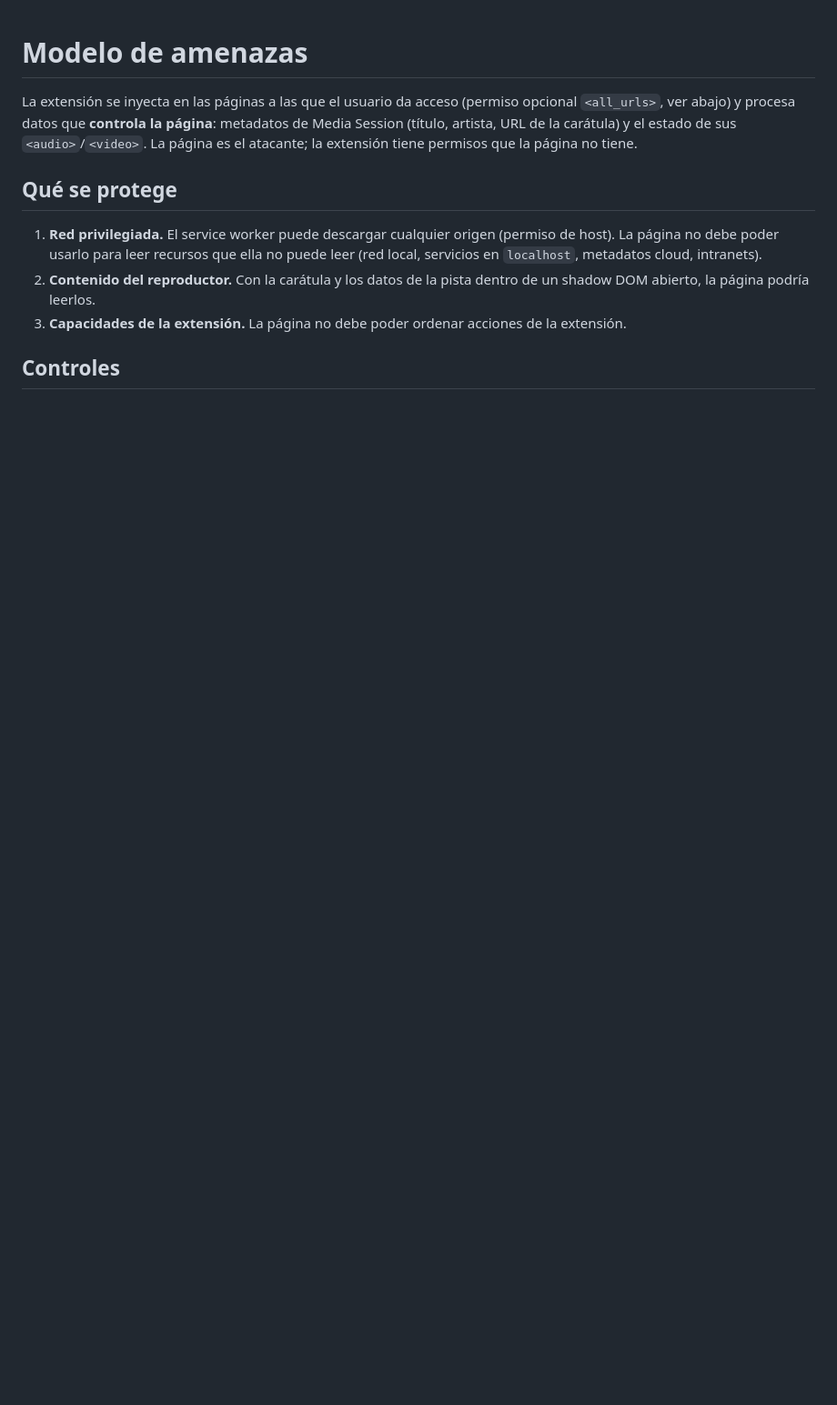
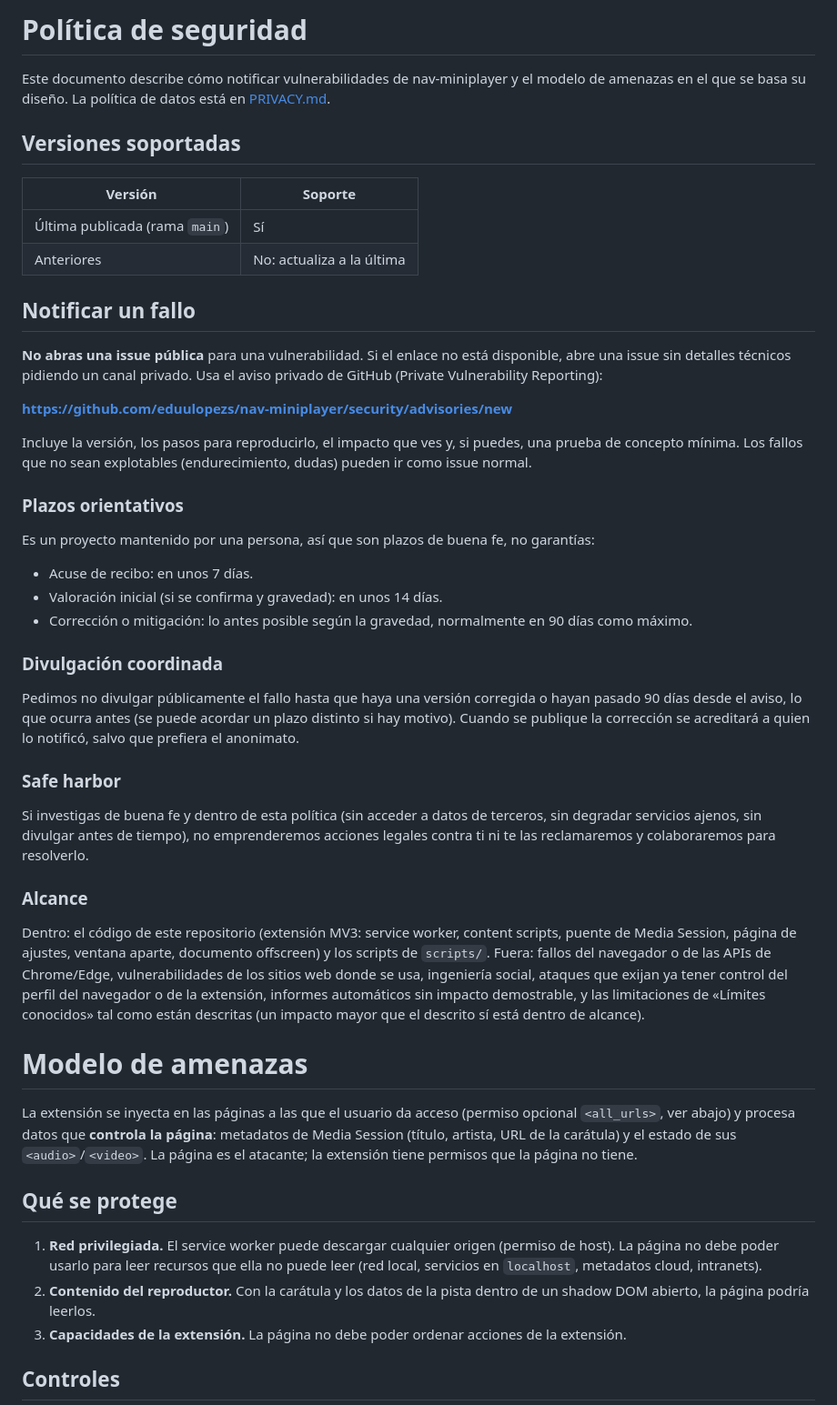
Before and after one commit to eduulopezs/nav-miniplayer, a Markdown page: SECURITY.md, the part around one of its changes. Shown at 91% size. Drawn GitHub-style; blank space fills up the shorter version.

```diff
--- a/SECURITY.md
+++ b/SECURITY.md
@@ -1,3 +1,36 @@
+# Política de seguridad
+
+Este documento describe cómo notificar vulnerabilidades de nav-miniplayer y el modelo de amenazas en el que se basa su diseño. La política de datos está en [PRIVACY.md](PRIVACY.md).
+
+## Versiones soportadas
+| Versión | Soporte |
+|---|---|
+| Última publicada (rama `main`) | Sí |
+| Anteriores | No: actualiza a la última |
+
+## Notificar un fallo
+**No abras una issue pública** para una vulnerabilidad. Si el enlace no está disponible, abre una issue sin detalles técnicos pidiendo un canal privado. Usa el aviso privado de GitHub (Private Vulnerability Reporting):
+
+**<https://github.com/eduulopezs/nav-miniplayer/security/advisories/new>**
+
+Incluye la versión, los pasos para reproducirlo, el impacto que ves y, si puedes, una prueba de concepto mínima. Los fallos que no sean explotables (endurecimiento, dudas) pueden ir como issue normal.
+
+### Plazos orientativos
+Es un proyecto mantenido por una persona, así que son plazos de buena fe, no garantías:
+- Acuse de recibo: en unos 7 días.
+- Valoración inicial (si se confirma y gravedad): en unos 14 días.
+- Corrección o mitigación: lo antes posible según la gravedad, normalmente en 90 días como máximo.
+
+### Divulgación coordinada
+Pedimos no divulgar públicamente el fallo hasta que haya una versión corregida o hayan pasado 90 días desde el aviso, lo que ocurra antes (se puede acordar un plazo distinto si hay motivo). Cuando se publique la corrección se acreditará a quien lo notificó, salvo que prefiera el anonimato.
+
+### Safe harbor
+Si investigas de buena fe y dentro de esta política (sin acceder a datos de terceros, sin degradar servicios ajenos, sin divulgar antes de tiempo), no emprenderemos acciones legales contra ti ni te las reclamaremos y colaboraremos para resolverlo.
+
+### Alcance
+Dentro: el código de este repositorio (extensión MV3: service worker, content scripts, puente de Media Session, página de ajustes, ventana aparte, documento offscreen) y los scripts de `scripts/`.
+Fuera: fallos del navegador o de las APIs de Chrome/Edge, vulnerabilidades de los sitios web donde se usa, ingeniería social, ataques que exijan ya tener control del perfil del navegador o de la extensión, informes automáticos sin impacto demostrable, y las limitaciones de «Límites conocidos» tal como están descritas (un impacto mayor que el descrito sí está dentro de alcance).
+
 # Modelo de amenazas
 
 La extensión se inyecta en las páginas a las que el usuario da acceso (permiso opcional `<all_urls>`, ver abajo) y procesa datos que **controla la página**: metadatos de Media Session (título, artista, URL de la carátula) y el estado de sus `<audio>`/`<video>`. La página es el atacante; la extensión tiene permisos que la página no tiene.
```
Also changed, not shown: other parts of SECURITY.md (+13 -12 lines), PRIVACY.md (added, +41 -0 lines).
